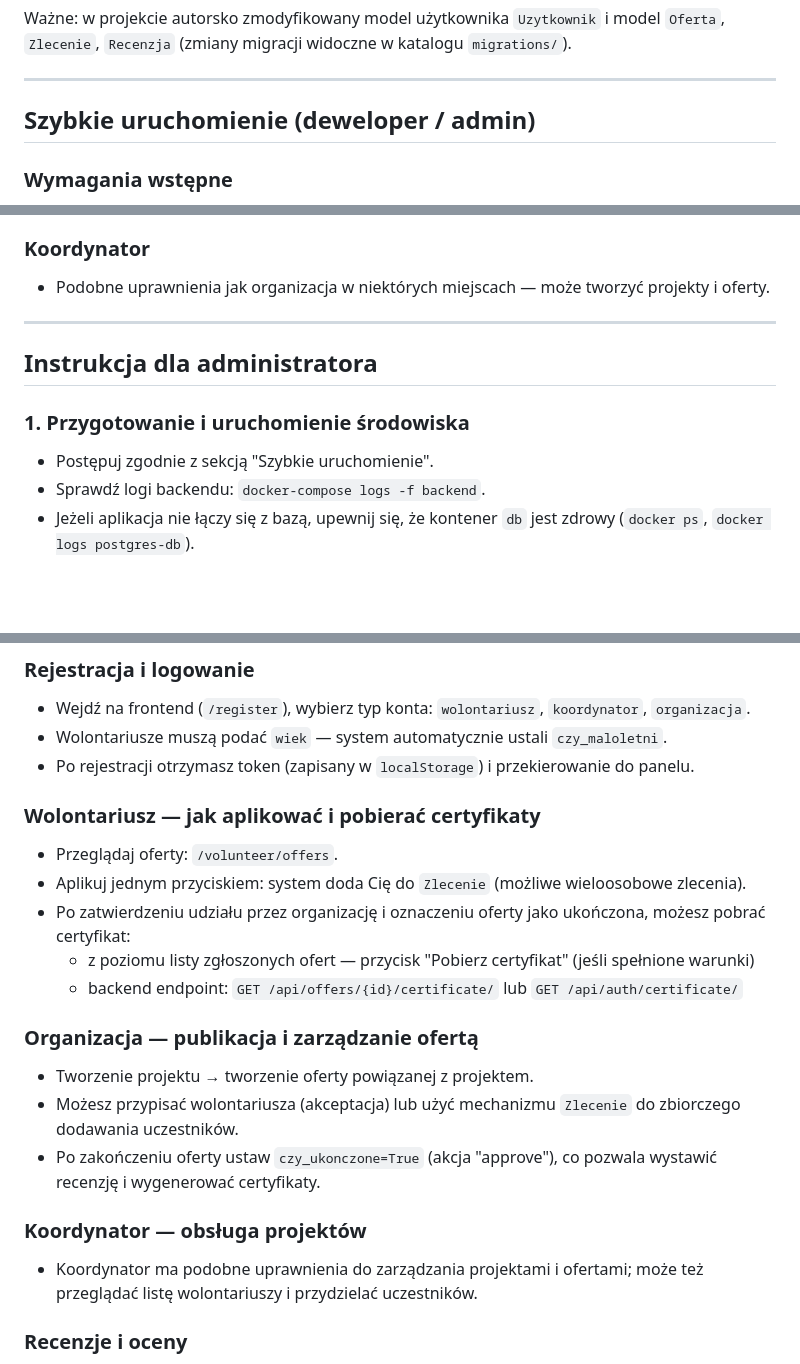
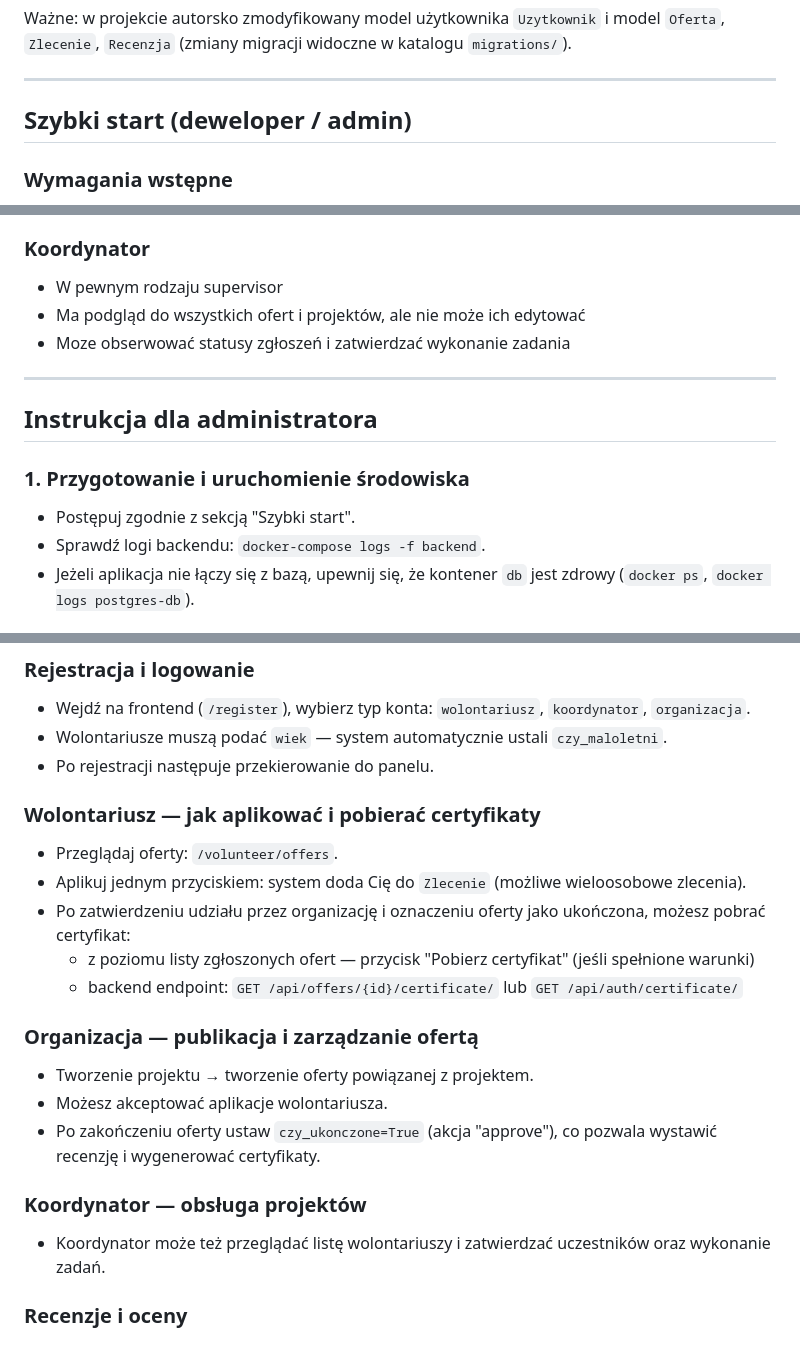
Before and after one commit to karolp-02/centrum_wolontariatu_proj_zesp, a Markdown page: Documentacja.md, 3 parts joined by grey strips. Rendered like a GitHub page; blank space fills up the shorter version.

Commit message:
Zmiany redaktorskie
Doprecyzowania i korekty dokumentacji

```diff
--- a/Documentacja.md
+++ b/Documentacja.md
@@ -57,7 +57,7 @@ Ważne: w projekcie autorsko zmodyfikowany model użytkownika `Uzytkownik` i mod
 
 ---
 
-## Szybkie uruchomienie (deweloper / admin)
+## Szybki start (deweloper / admin)
 
 ### Wymagania wstępne
 - Docker + Docker Compose
@@ -123,14 +123,16 @@ W kodzie klient używa tokenu DRF w `localStorage` pod kluczem `token`.
 - Wystawia recenzje (tylko organizacja może tworzyć recenzje w modelu).
 
 ### Koordynator
-- Podobne uprawnienia jak organizacja w niektórych miejscach — może tworzyć projekty i oferty.
+- W pewnym rodzaju supervisor
+- Ma podgląd do wszystkich ofert i projektów, ale nie może ich edytować
+- Moze obserwować statusy zgłoszeń i zatwierdzać wykonanie zadania
 
 ---
 
 ## Instrukcja dla administratora
 
 ### 1. Przygotowanie i uruchomienie środowiska
-- Postępuj zgodnie z sekcją "Szybkie uruchomienie".
+- Postępuj zgodnie z sekcją "Szybki start".
 - Sprawdź logi backendu: `docker-compose logs -f backend`.
 - Jeżeli aplikacja nie łączy się z bazą, upewnij się, że kontener `db` jest zdrowy (`docker ps`, `docker logs postgres-db`).
 
@@ -168,7 +170,7 @@ Poniżej krótkie, praktyczne wskazówki dla trzech głównych ról.
 ### Rejestracja i logowanie
 - Wejdź na frontend (`/register`), wybierz typ konta: `wolontariusz`, `koordynator`, `organizacja`.
 - Wolontariusze muszą podać `wiek` — system automatycznie ustali `czy_maloletni`.
-- Po rejestracji otrzymasz token (zapisany w `localStorage`) i przekierowanie do panelu.
+- Po rejestracji następuje przekierowanie do panelu.
 
 ### Wolontariusz — jak aplikować i pobierać certyfikaty
 - Przeglądaj oferty: `/volunteer/offers`.
@@ -179,11 +181,11 @@ Poniżej krótkie, praktyczne wskazówki dla trzech głównych ról.
 
 ### Organizacja — publikacja i zarządzanie ofertą
 - Tworzenie projektu → tworzenie oferty powiązanej z projektem.
-- Możesz przypisać wolontariusza (akceptacja) lub użyć mechanizmu `Zlecenie` do zbiorczego dodawania uczestników.
+- Możesz akceptować aplikacje wolontariusza.
 - Po zakończeniu oferty ustaw `czy_ukonczone=True` (akcja "approve"), co pozwala wystawić recenzję i wygenerować certyfikaty.
 
 ### Koordynator — obsługa projektów
-- Koordynator ma podobne uprawnienia do zarządzania projektami i ofertami; może też przeglądać listę wolontariuszy i przydzielać uczestników.
+- Koordynator może też przeglądać listę wolontariuszy i zatwierdzać uczestników oraz wykonanie zadań.
 
 ### Recenzje i oceny
 - Tylko użytkownicy z rolą `organizacja` mogą tworzyć recenzje (`Recenzja`).
```
